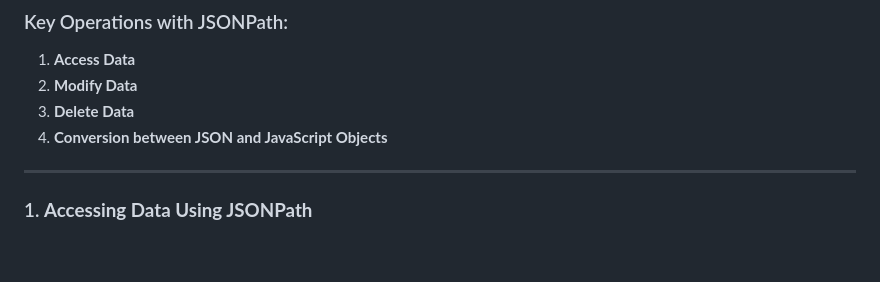
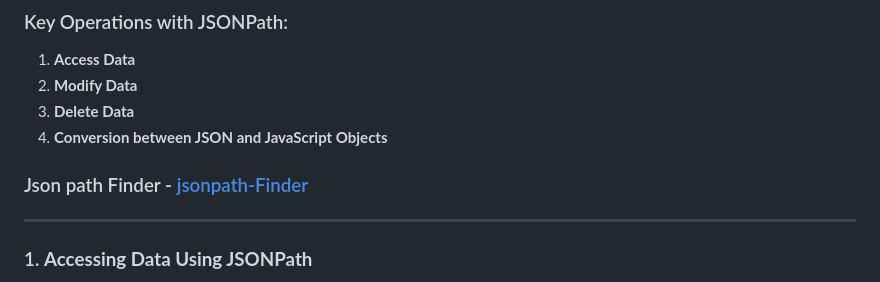
Before and after one commit to mdmahfuz307/JavaScript-Learning-Journey, a Markdown page: 08 - JSON/04 - Json Path/README.md, the part around the change. Drawn GitHub-style; blank space fills up the shorter version.

Commit message:
JSON Path

```diff
--- a/08 - JSON/04 - Json Path/README.md
+++ b/08 - JSON/04 - Json Path/README.md
@@ -7,6 +7,8 @@
 2. **Modify Data**
 3. **Delete Data**
 4. **Conversion between JSON and JavaScript Objects**
+
+### Json path Finder - [jsonpath-Finder](https://jsonpathfinder.com/)
 
 ---
 
```
